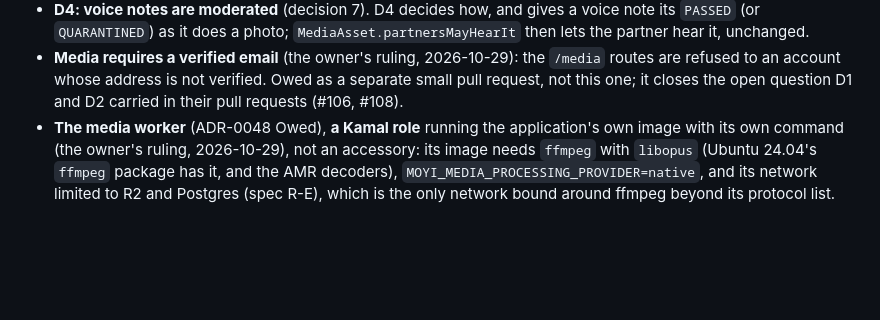
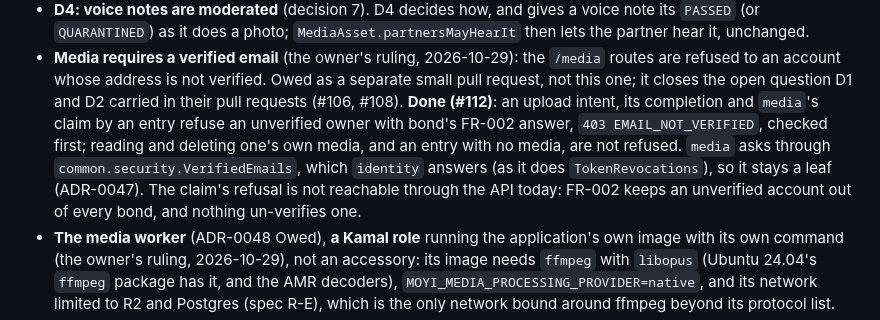
Before and after one commit to Ayodeji97/moyi-backend, a Markdown page: adr/0049-voice-notes-transcoded-claimed-and-played.md, the part around the change. Rendered like a GitHub page; blank space fills up the shorter version.

Commit message:
docs(adr): ADR-0049's verified-email item is done (#112)
Co-Authored-By: Claude Opus 5.5 <noreply@anthropic.com>

```diff
--- a/adr/0049-voice-notes-transcoded-claimed-and-played.md
+++ b/adr/0049-voice-notes-transcoded-claimed-and-played.md
@@ -221,6 +221,12 @@ voice note where they hold for both. CI installs `ffmpeg` beside libvips.
 - **Media requires a verified email** (the owner's ruling, 2026-10-29): the `/media` routes are
   refused to an account whose address is not verified. Owed as a separate small pull request, not
   this one; it closes the open question D1 and D2 carried in their pull requests (#106, #108).
+  **Done (#112)**: an upload intent, its completion and `media`'s claim by an entry refuse an
+  unverified owner with bond's FR-002 answer, `403 EMAIL_NOT_VERIFIED`, checked first; reading and
+  deleting one's own media, and an entry with no media, are not refused. `media` asks through
+  `common.security.VerifiedEmails`, which `identity` answers (as it does `TokenRevocations`), so it
+  stays a leaf (ADR-0047). The claim's refusal is not reachable through the API today: FR-002 keeps
+  an unverified account out of every bond, and nothing un-verifies one.
 - **The media worker** (ADR-0048 Owed), **a Kamal role** running the application's own image with its
   own command (the owner's ruling, 2026-10-29), not an accessory: its image needs `ffmpeg` with `libopus` (Ubuntu 24.04's
   `ffmpeg` package has it, and the AMR decoders), `MOYI_MEDIA_PROCESSING_PROVIDER=native`, and its
```
